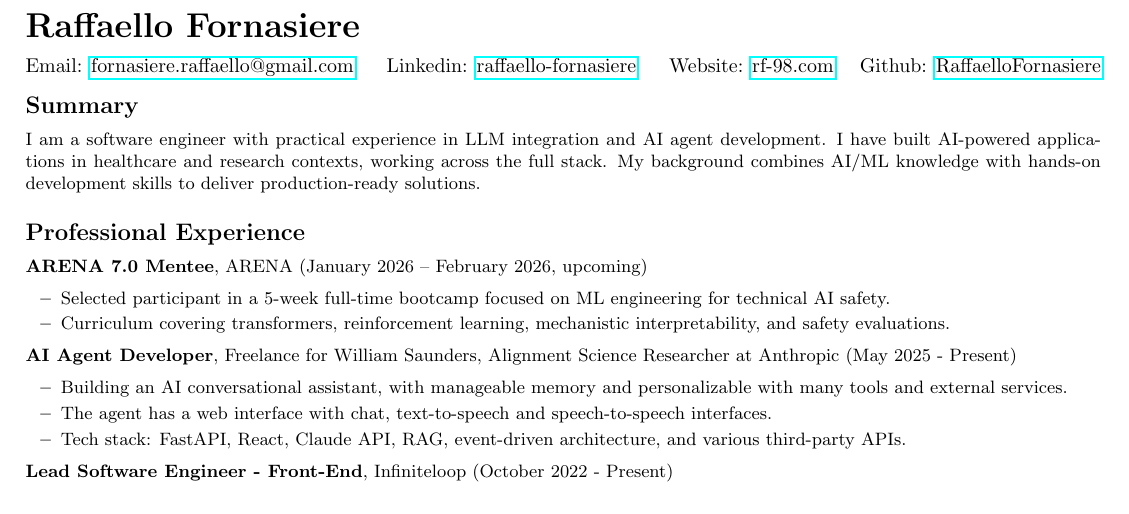
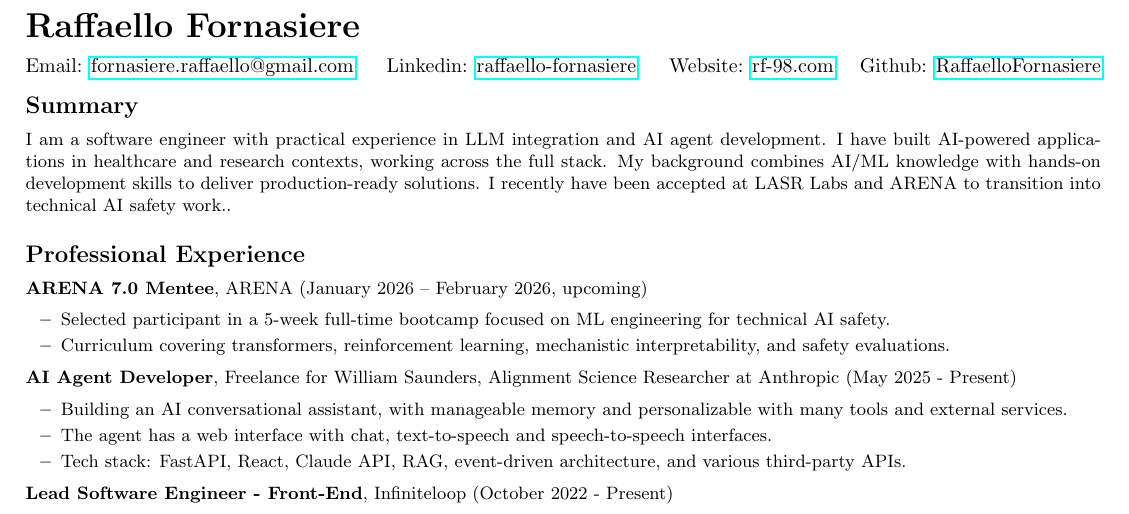
Before and after one commit to RaffaelloFornasiere/resume, a LaTeX document (main.tex): part of page 1 of 3, cut so that both start at the same text. Compiled offline with pdfLaTeX.

Commit message:
update CV to include LASR Labs and ARENA transition into AI safety work

```diff
--- a/main.tex
+++ b/main.tex
@@ -35,7 +35,10 @@
 \end{minipage}
 
 \cvsection{Summary}{
-    \item I am a software engineer with practical experience in LLM integration and AI agent development. I have built AI-powered applications in healthcare and research contexts, working across the full stack. My background combines AI/ML knowledge with hands-on development skills to deliver production-ready solutions.
+    \item I am a software engineer with practical experience in LLM integration and AI agent development.
+    I have built AI-powered applications in healthcare and research contexts, working across the full stack.
+    My background combines AI/ML knowledge with hands-on development skills to deliver production-ready solutions.
+    I recently have been accepted at LASR Labs and ARENA to transition into technical AI safety work..
 }
 
 \cvsection{Professional Experience}{
```
